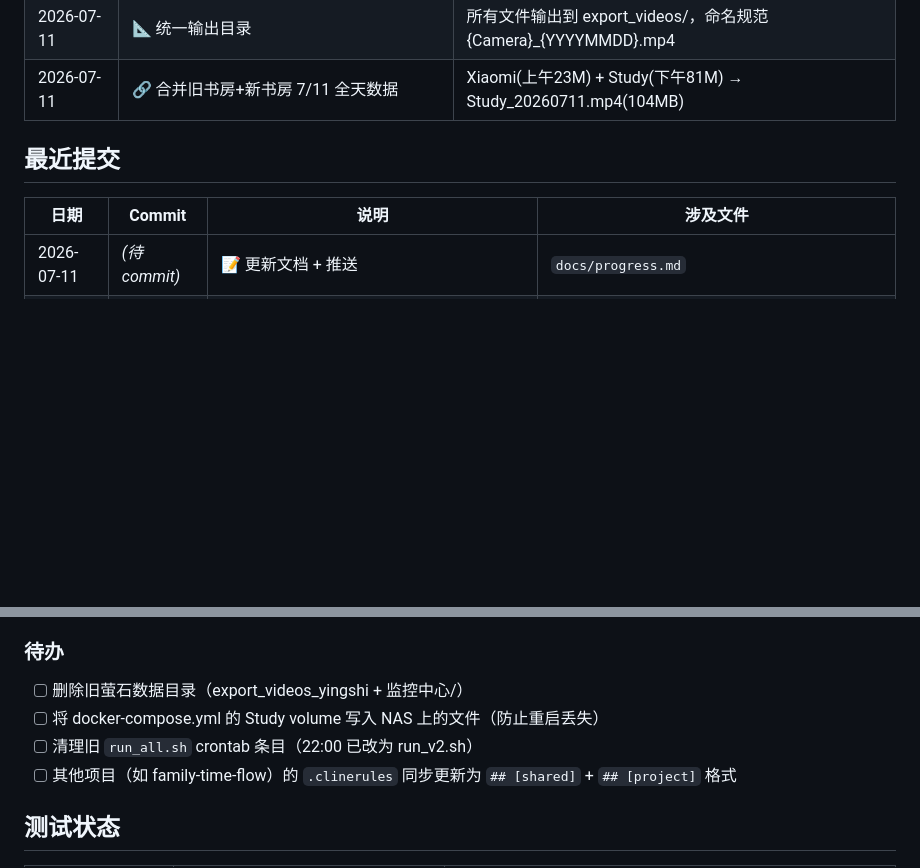
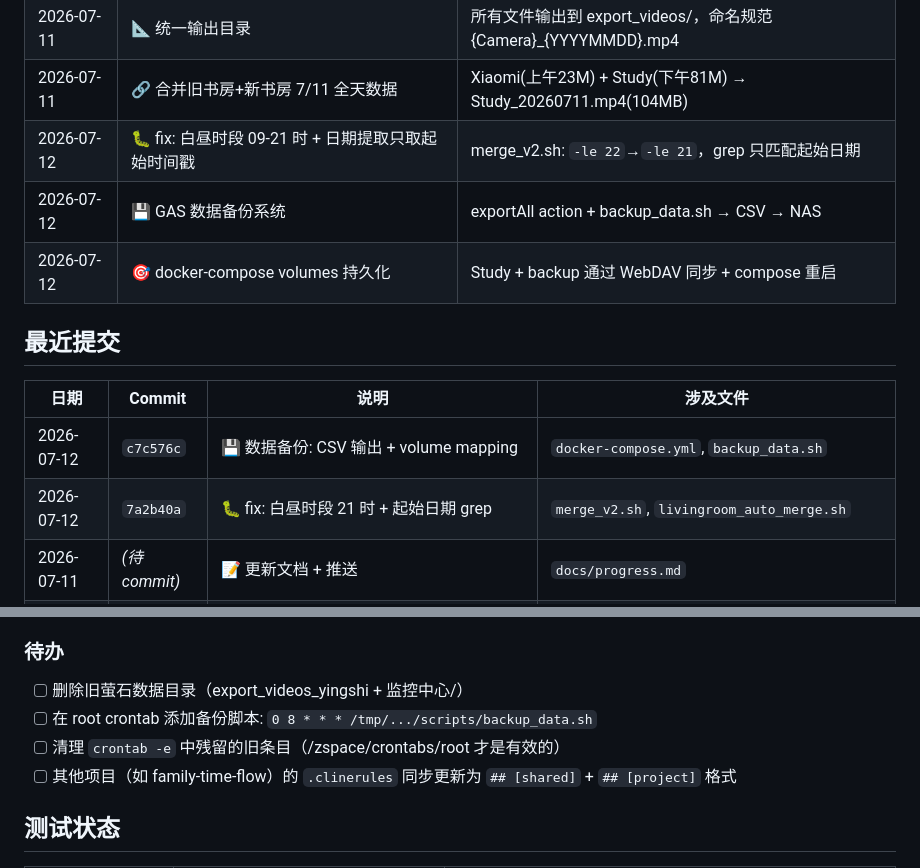
Before and after one commit to animeidea-debug/emma-focus, a Markdown page: docs/progress.md, 2 parts joined by grey strips. Rendered like a GitHub page; blank space fills up the shorter version.

Commit message:
📝 更新文档: 7/12 关键决策 + 待办清理

```diff
--- a/docs/progress.md
+++ b/docs/progress.md
@@ -63,11 +63,16 @@
 | 2026-07-11 | 🆕 书房新摄像头 Study 就绪 | SATA13 → /mnt/source_study，720P HEVC |
 | 2026-07-11 | 📐 统一输出目录 | 所有文件输出到 export_videos/，命名规范 {Camera}_{YYYYMMDD}.mp4 |
 | 2026-07-11 | 🔗 合并旧书房+新书房 7/11 全天数据 | Xiaomi(上午23M) + Study(下午81M) → Study_20260711.mp4(104MB) |
+| 2026-07-12 | 🐛 fix: 白昼时段 09-21 时 + 日期提取只取起始时间戳 | merge_v2.sh: `-le 22`→`-le 21`，grep 只匹配起始日期 |
+| 2026-07-12 | 💾 GAS 数据备份系统 | exportAll action + backup_data.sh → CSV → NAS |
+| 2026-07-12 | 🎯 docker-compose volumes 持久化 | Study + backup 通过 WebDAV 同步 + compose 重启 |
 
 ## 最近提交
 
 | 日期 | Commit | 说明 | 涉及文件 |
 |------|--------|------|---------|
+| 2026-07-12 | `c7c576c` | 💾 数据备份: CSV 输出 + volume mapping | `docker-compose.yml`, `backup_data.sh` |
+| 2026-07-12 | `7a2b40a` | 🐛 fix: 白昼时段 21 时 + 起始日期 grep | `merge_v2.sh`, `livingroom_auto_merge.sh` |
 | 2026-07-11 | *(待 commit)* | 📝 更新文档 + 推送 | `docs/progress.md` |
 | 2026-07-11 | `e776886` | 🐛 fix: Pushover 通知汇总变量 | `run_all.sh` |
 | 2026-07-11 | `ba6cb6b` | 🐛 fix: site-backend volume 路径 | `infra/web/docker-compose.yml` |
@@ -194,8 +199,8 @@ WEBDAV_USER=garychen
 
 ### 待办
 - [ ] 删除旧萤石数据目录（export_videos_yingshi + 监控中心/）
-- [ ] 将 docker-compose.yml 的 Study volume 写入 NAS 上的文件（防止重启丢失）
-- [ ] 清理旧 `run_all.sh` crontab 条目（22:00 已改为 run_v2.sh）
+- [ ] 在 root crontab 添加备份脚本: `0 8 * * * /tmp/.../scripts/backup_data.sh`
+- [ ] 清理 `crontab -e` 中残留的旧条目（/zspace/crontabs/root 才是有效的）
 - [ ] 其他项目（如 family-time-flow）的 `.clinerules` 同步更新为 `## [shared]` + `## [project]` 格式
 
 ## 测试状态
```
